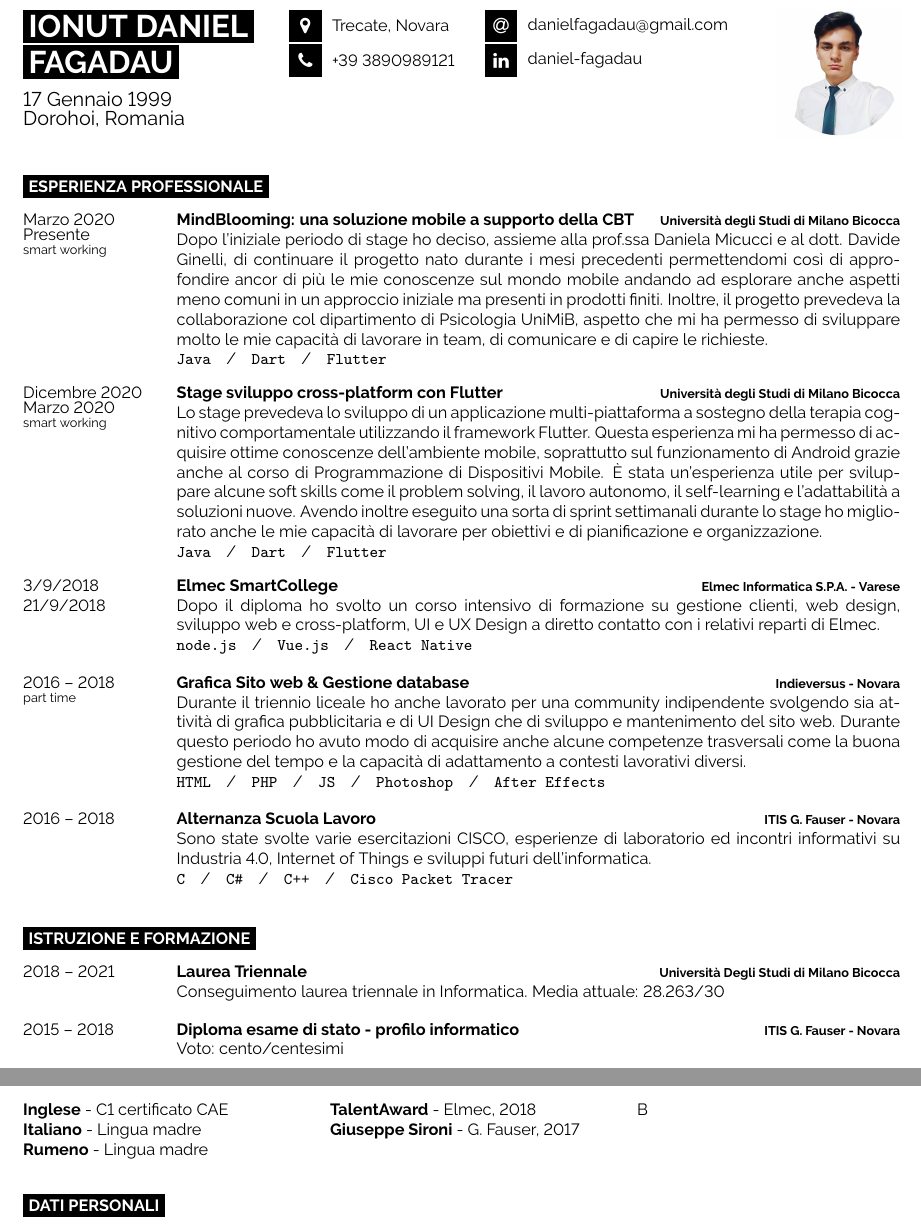
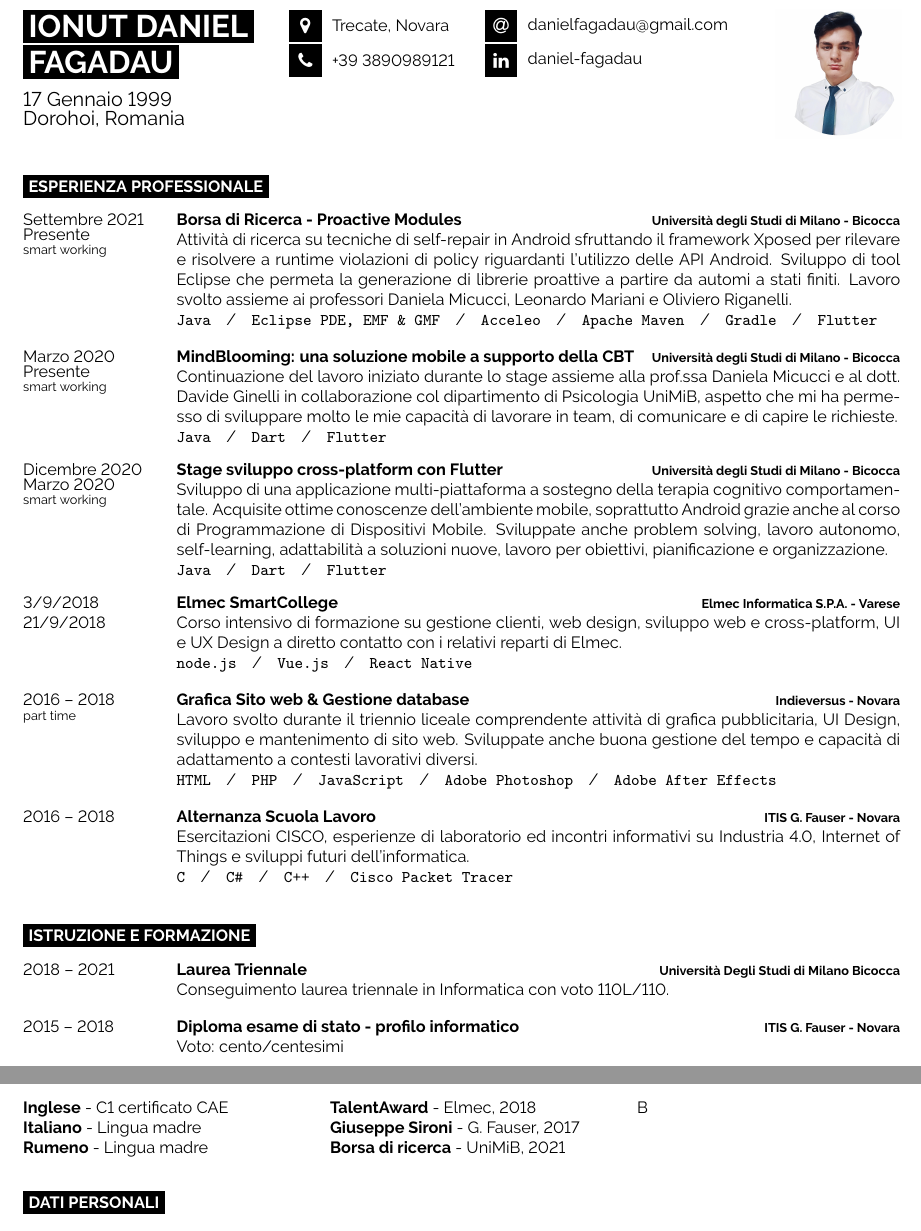
Before and after one commit to Mooyeee/Curriculum-Vitae, a LaTeX CV (src/Daniel_Fagadau_CV.tex): two parts of the page, joined at a grey line, cut so that both start at the same text. Compiled offline with pdfLaTeX.

Commit message:
update CV

```diff
--- a/src/Daniel_Fagadau_CV.tex
+++ b/src/Daniel_Fagadau_CV.tex
@@ -52,30 +52,36 @@
 
 \begin{entrylist}
 	\entry
+	{Settembre 2021 \\ Presente	\\\footnotesize{smart working}}
+	{Borsa di Ricerca - Proactive Modules}
+	{Università degli Studi di Milano - Bicocca}
+	{Attività di ricerca su tecniche di self-repair in Android sfruttando il framework Xposed per rilevare e risolvere a runtime violazioni di policy riguardanti l'utilizzo delle API Android. Sviluppo di tool Eclipse che permeta la generazione di librerie proattive a partire da automi a stati finiti. Lavoro svolto assieme ai professori Daniela Micucci, Leonardo Mariani e Oliviero Riganelli. \\ \texttt{Java}\slashsep\texttt{Eclipse PDE, EMF \& GMF}\slashsep\texttt{Acceleo}\slashsep\texttt{Apache Maven}\slashsep\texttt{Gradle}\slashsep\texttt{Flutter}}
+
+	\entry
 		{Marzo 2020 \\ Presente \\\footnotesize{smart working}}
 		{MindBlooming: una soluzione mobile a supporto della CBT}
-		{Università degli Studi di Milano Bicocca}
-		{Dopo l'iniziale periodo di stage ho deciso, assieme alla prof.ssa Daniela Micucci e al dott. Davide Ginelli, di continuare il progetto nato durante i mesi precedenti permettendomi così di approfondire ancor di più le mie conoscenze sul mondo mobile andando ad esplorare anche aspetti meno comuni in un approccio iniziale ma presenti in prodotti finiti. Inoltre, il progetto prevedeva la collaborazione col dipartimento di Psicologia UniMiB, aspetto che mi ha permesso di sviluppare molto le mie capacità di lavorare in team, di comunicare e di capire le richieste. \\ \texttt{Java}\slashsep\texttt{Dart}\slashsep\texttt{Flutter}}
+		{Università degli Studi di Milano - Bicocca}
+		{Continuazione del lavoro iniziato durante lo stage assieme alla prof.ssa Daniela Micucci e al dott. Davide Ginelli in collaborazione col dipartimento di Psicologia UniMiB, aspetto che mi ha permesso di sviluppare molto le mie capacità di lavorare in team, di comunicare e di capire le richieste. \\ \texttt{Java}\slashsep\texttt{Dart}\slashsep\texttt{Flutter}}
 	\entry
 		{Dicembre 2020 \\ Marzo 2020\\\footnotesize{smart working}}
 		{Stage sviluppo cross-platform con Flutter}
-		{Università degli Studi di Milano Bicocca}
-		{Lo stage prevedeva lo sviluppo di un applicazione multi-piattaforma a sostegno della terapia cognitivo comportamentale utilizzando il framework Flutter. Questa esperienza mi ha permesso di acquisire ottime conoscenze dell'ambiente mobile, soprattutto sul funzionamento di Android grazie anche al corso di Programmazione di Dispositivi Mobile. È stata un'esperienza utile per sviluppare alcune soft skills come il problem solving, il lavoro autonomo, il self-learning e l'adattabilità a soluzioni nuove. Avendo inoltre eseguito una sorta di sprint settimanali durante lo stage ho migliorato anche le mie capacità di lavorare per obiettivi e di pianificazione e organizzazione.  \\ \texttt{Java}\slashsep\texttt{Dart}\slashsep\texttt{Flutter}}
+		{Università degli Studi di Milano - Bicocca}
+		{Sviluppo di una applicazione multi-piattaforma a sostegno della terapia cognitivo comportamentale. Acquisite ottime conoscenze dell'ambiente mobile, soprattutto Android grazie anche al corso di Programmazione di Dispositivi Mobile. Sviluppate anche problem solving, lavoro autonomo, self-learning, adattabilità a soluzioni nuove, lavoro per obiettivi, pianificazione e organizzazione. \\ \texttt{Java}\slashsep\texttt{Dart}\slashsep\texttt{Flutter}}
 	\entry
 		{3/9/2018  21/9/2018}
 		{Elmec SmartCollege}
 		{Elmec Informatica S.P.A. - Varese}
-		{Dopo il diploma ho svolto un corso intensivo di formazione su gestione clienti, web design, sviluppo web e cross-platform, UI e UX Design a diretto contatto con i relativi reparti di Elmec. \\ \texttt{node.js}\slashsep\texttt{Vue.js}\slashsep\texttt{React Native}}
+		{Corso intensivo di formazione su gestione clienti, web design, sviluppo web e cross-platform, UI e UX Design a diretto contatto con i relativi reparti di Elmec. \\ \texttt{node.js}\slashsep\texttt{Vue.js}\slashsep\texttt{React Native}}
 	\entry
 		{2016 -- 2018\\\footnotesize{part time}}
 		{Grafica Sito web \& Gestione database}
 		{Indieversus - Novara}
-		{Durante il triennio liceale ho anche lavorato per una community indipendente svolgendo sia attività di grafica pubblicitaria e di UI Design che di sviluppo e mantenimento del sito web. Durante questo periodo ho avuto modo di acquisire anche alcune competenze trasversali come la buona gestione del tempo e la capacità di adattamento a contesti lavorativi diversi. \\ \texttt{HTML}\slashsep\texttt{PHP}\slashsep\texttt{JS}\slashsep\texttt{Photoshop}\slashsep\texttt{After Effects}}
+		{Lavoro svolto durante il triennio liceale comprendente attività di grafica pubblicitaria, UI Design, sviluppo e mantenimento di sito web. Sviluppate anche buona gestione del tempo e capacità di adattamento a contesti lavorativi diversi. \\ \texttt{HTML}\slashsep\texttt{PHP}\slashsep\texttt{JavaScript}\slashsep\texttt{Adobe Photoshop}\slashsep\texttt{Adobe After Effects}}
 	\entry
 		{2016 -- 2018}
 		{Alternanza Scuola Lavoro}
 		{ITIS G. Fauser - Novara}
-		{Sono state svolte varie esercitazioni CISCO, esperienze di laboratorio ed incontri informativi su Industria 4.0, Internet of Things e sviluppi futuri dell'informatica. \\ \texttt{C}\slashsep\texttt{C\#}\slashsep\texttt{C++}\slashsep\texttt{Cisco Packet Tracer}}
+		{Esercitazioni CISCO, esperienze di laboratorio ed incontri informativi su Industria 4.0, Internet of Things e sviluppi futuri dell'informatica. \\ \texttt{C}\slashsep\texttt{C\#}\slashsep\texttt{C++}\slashsep\texttt{Cisco Packet Tracer}}
 \end{entrylist}
 
 %----------------------------------------------------------------------------------------
@@ -89,7 +95,7 @@
 		{2018 -- 2021}
 		{Laurea Triennale}
 		{Università Degli Studi di Milano Bicocca}
-		{Conseguimento laurea triennale in Informatica. Media attuale: 28.263/30}
+		{Conseguimento laurea triennale in Informatica con voto 110L/110.}
 	\entry
 		{2015 -- 2018}
 		{Diploma esame di stato - profilo informatico}
@@ -122,7 +128,8 @@
 	\cvsect{Borse di Studio}
 
 	\textbf{TalentAward} - Elmec, 2018 \\
-	\textbf{Giuseppe Sironi} - G. Fauser, 2017
+	\textbf{Giuseppe Sironi} - G. Fauser, 2017 \\
+	\textbf{Borsa di ricerca} - UniMiB, 2021
 \end{minipage}
 \hfill
 \begin{minipage}[t]{0.3\textwidth}
```
Also changed, not shown: Daniel_Fagadau_CV.pdf, src/foto_cv.jpg (added), src/foto_cv.png (deleted), src/Daniel_Fagadau_CV.tex (2 more changed lines), 1 other file.
